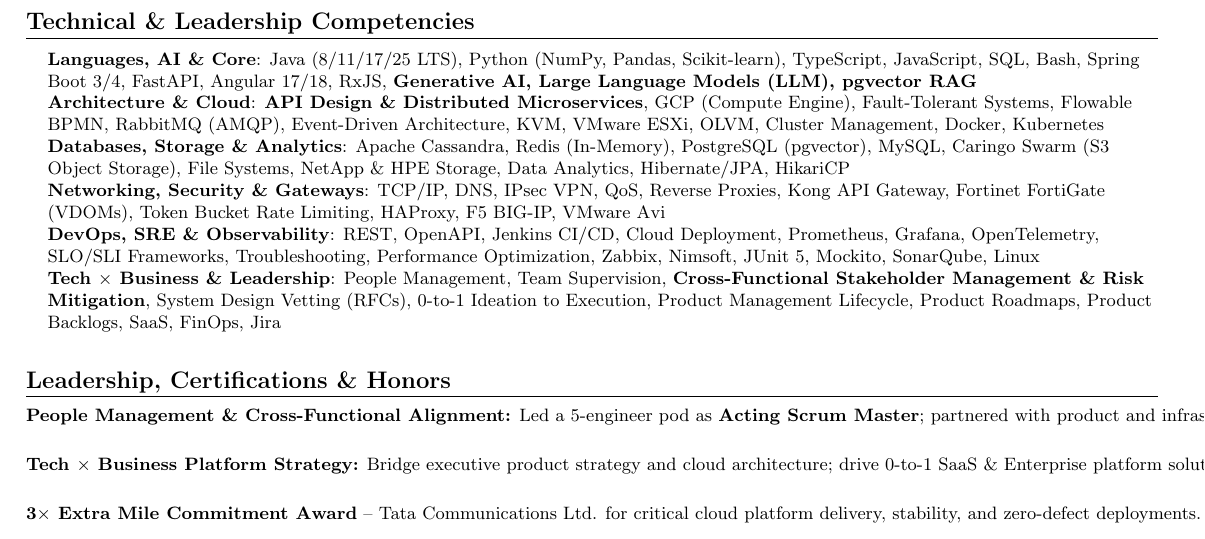
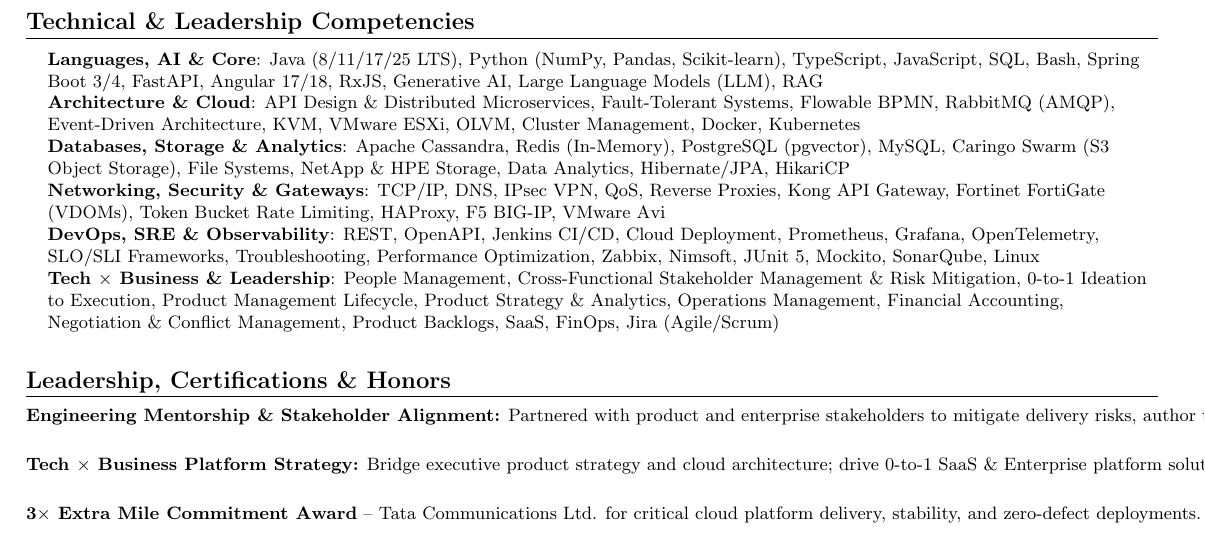
Before and after one commit to harshalraajpatnaik/portfolio, a LaTeX CV (backend/src/main/resources/resume/Harshal_Raaj_Patnaik_Resume.tex): part of page 2 of 2, cut so that both start at the same text. Compiled offline with pdfLaTeX.

Commit message:
polish(resume): deduplicate leadership mentions, remove bold/GCP in skills, and curate high-signal MBA coursework

```diff
--- a/backend/src/main/resources/resume/Harshal_Raaj_Patnaik_Resume.tex
+++ b/backend/src/main/resources/resume/Harshal_Raaj_Patnaik_Resume.tex
@@ -164,12 +164,12 @@
 \section{Technical \& Leadership Competencies}
  \begin{itemize}[leftmargin=0.15in, label={}]
     \small{\item{
-     \textbf{Languages, AI \& Core}{: Java (8/11/17/25 LTS), Python (NumPy, Pandas, Scikit-learn), TypeScript, JavaScript, SQL, Bash, Spring Boot 3/4, FastAPI, Angular 17/18, RxJS, \textbf{Generative AI, Large Language Models (LLM), pgvector RAG}} \\
-     \textbf{Architecture \& Cloud}{: \textbf{API Design \& Distributed Microservices}, GCP (Compute Engine), Fault-Tolerant Systems, Flowable BPMN, RabbitMQ (AMQP), Event-Driven Architecture, KVM, VMware ESXi, OLVM, Cluster Management, Docker, Kubernetes} \\
+     \textbf{Languages, AI \& Core}{: Java (8/11/17/25 LTS), Python (NumPy, Pandas, Scikit-learn), TypeScript, JavaScript, SQL, Bash, Spring Boot 3/4, FastAPI, Angular 17/18, RxJS, Generative AI, Large Language Models (LLM), RAG} \\
+     \textbf{Architecture \& Cloud}{: API Design \& Distributed Microservices, Fault-Tolerant Systems, Flowable BPMN, RabbitMQ (AMQP), Event-Driven Architecture, KVM, VMware ESXi, OLVM, Cluster Management, Docker, Kubernetes} \\
      \textbf{Databases, Storage \& Analytics}{: Apache Cassandra, Redis (In-Memory), PostgreSQL (pgvector), MySQL, Caringo Swarm (S3 Object Storage), File Systems, NetApp \& HPE Storage, Data Analytics, Hibernate/JPA, HikariCP} \\
      \textbf{Networking, Security \& Gateways}{: TCP/IP, DNS, IPsec VPN, QoS, Reverse Proxies, Kong API Gateway, Fortinet FortiGate (VDOMs), Token Bucket Rate Limiting, HAProxy, F5 BIG-IP, VMware Avi} \\
      \textbf{DevOps, SRE \& Observability}{: REST, OpenAPI, Jenkins CI/CD, Cloud Deployment, Prometheus, Grafana, OpenTelemetry, SLO/SLI Frameworks, Troubleshooting, Performance Optimization, Zabbix, Nimsoft, JUnit 5, Mockito, SonarQube, Linux} \\
-     \textbf{Tech $\times$ Business \& Leadership}{: People Management, Team Supervision, \textbf{Cross-Functional Stakeholder Management \& Risk Mitigation}, System Design Vetting (RFCs), 0-to-1 Ideation to Execution, Product Management Lifecycle, Product Roadmaps, Product Backlogs, SaaS, FinOps, Jira}
+     \textbf{Tech $\times$ Business \& Leadership}{: People Management, Cross-Functional Stakeholder Management \& Risk Mitigation, 0-to-1 Ideation to Execution, Product Management Lifecycle, Product Strategy \& Analytics, Operations Management, Financial Accounting, Negotiation \& Conflict Management, Product Backlogs, SaaS, FinOps, Jira (Agile/Scrum)}
     }}
  \end{itemize}
  \vspace{-4pt}
@@ -178,9 +178,9 @@
 \section{Leadership, Certifications \& Honors}
   \resumeSubHeadingListStart
     \resumeProjectHeading
-      {\textbf{People Management \& Cross-Functional Alignment:} Led a 5-engineer pod as \textbf{Acting Scrum Master}; partnered with product and infrastructure stakeholders to mitigate delivery risks, vet system architectures via technical RFCs, mentor junior engineers, and deliver 100\% on-time releases in Jira.}{}
+      {\textbf{Engineering Mentorship \& Stakeholder Alignment:} Partnered with product and enterprise stakeholders to mitigate delivery risks, author technical RFCs, and mentor junior engineers through architecture and code reviews with 100\% on-time sprint delivery.}{}
     \resumeProjectHeading
-      {\textbf{Tech $\times$ Business Platform Strategy:} Bridge executive product strategy and cloud architecture; drive 0-to-1 SaaS \& Enterprise platform solutions, unit-cost FinOps targets, and SLO/SLI availability governance.}{}
+      {\textbf{Tech $\times$ Business Platform Strategy:} Bridge executive product strategy and cloud architecture; drive 0-to-1 SaaS \& Enterprise platform solutions, unit-cost FinOps targets, and data-driven product analytics.}{}
     \resumeProjectHeading
       {\textbf{3$\times$ Extra Mile Commitment Award} -- Tata Communications Ltd. for critical cloud platform delivery, stability, and zero-defect deployments.}{}
     \resumeProjectHeading
```
Also changed, not shown: frontend/src/assets/Harshal_Raaj_Patnaik_Resume.tex (+5 -5 lines), backend/src/main/resources/resume/Harshal_Raaj_Patnaik_Resume.pdf, frontend/src/assets/Harshal_Raaj_Patnaik_Resume.pdf, 2 other files.
